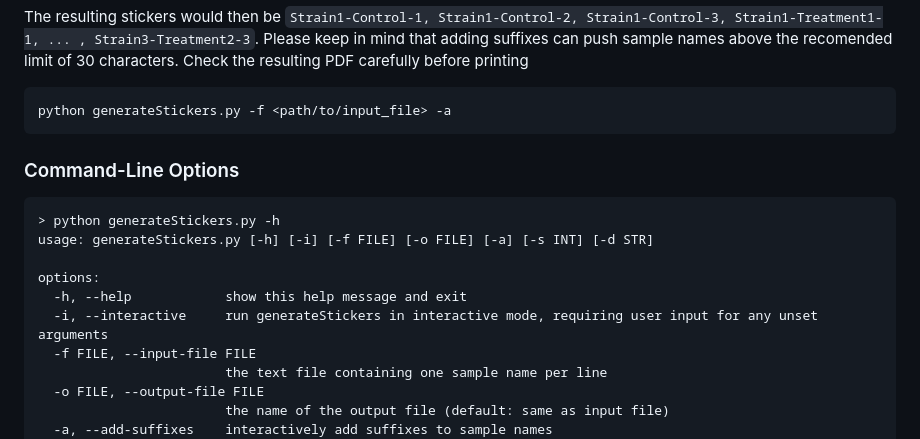
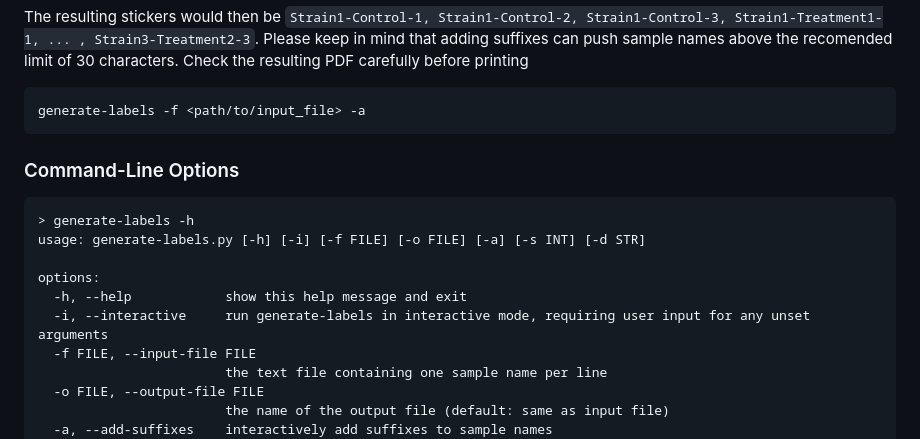
Before and after one commit to gl-eb/generate-stickers-AveryL7871, a Markdown page: README.md, the part around one of its changes. Rendered like a GitHub page.

````diff
--- a/README.md
+++ b/README.md
@@ -102,18 +102,18 @@ Please keep in mind that adding suffixes can push sample names above the recomen
 Check the resulting PDF carefully before printing
 
 ```bash
-python generateStickers.py -f <path/to/input_file> -a
+generate-labels -f <path/to/input_file> -a
 ```
 
 ### Command-Line Options
 
 ```
-> python generateStickers.py -h
-usage: generateStickers.py [-h] [-i] [-f FILE] [-o FILE] [-a] [-s INT] [-d STR]
+> generate-labels -h
+usage: generate-labels.py [-h] [-i] [-f FILE] [-o FILE] [-a] [-s INT] [-d STR]
 
 options:
   -h, --help            show this help message and exit
-  -i, --interactive     run generateStickers in interactive mode, requiring user input for any unset arguments
+  -i, --interactive     run generate-labels in interactive mode, requiring user input for any unset arguments
   -f FILE, --input-file FILE
                         the text file containing one sample name per line
   -o FILE, --output-file FILE
````
Also changed, not shown: other parts of README.md (+46 -46 lines), CHANGELOG.md (+2 -0 lines).
